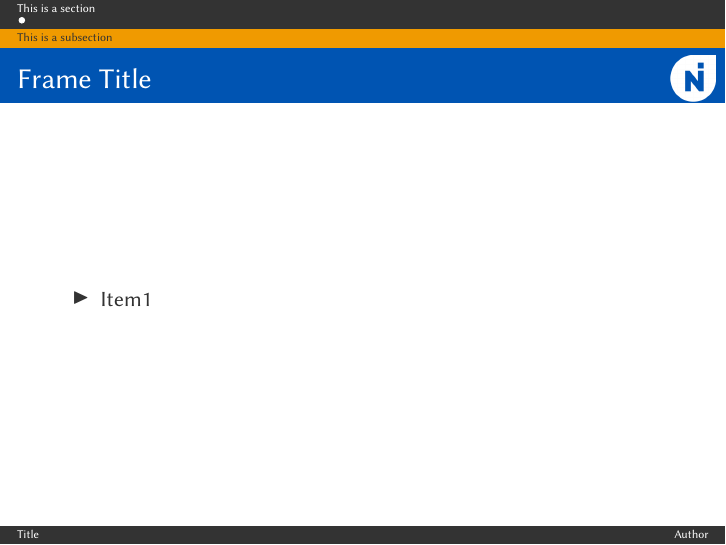
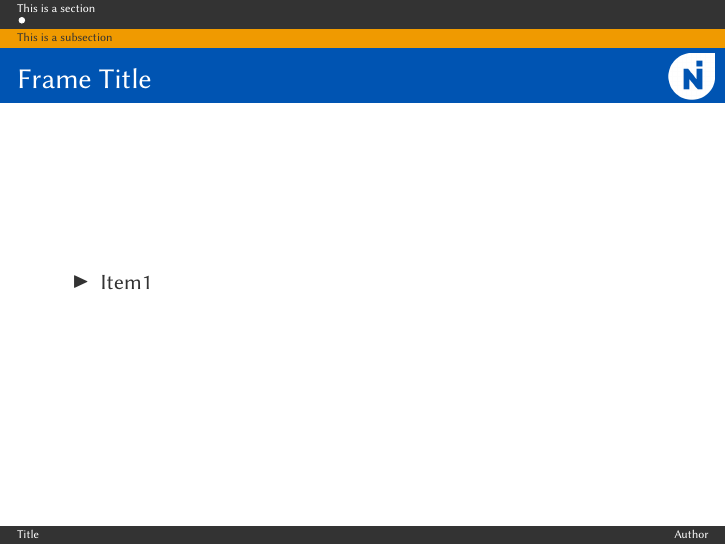
Before and after one commit to mgcsweek/beamer-templates, LaTeX slides (template-1516.tex): page 2 of 2. Compiled offline with pdfLaTeX.

Commit message:
Fixed some shifts

```diff
--- a/template-1516.tex
+++ b/template-1516.tex
@@ -42,9 +42,9 @@
 \frenchspacing
 
 \addtobeamertemplate{frametitle}{}{%
-\begin{tikzpicture}[remember picture,overlay]
-\node[anchor=north east,yshift=-23pt] at (current page.north east) {\includegraphics[height=0.8cm]{logo-white@2x.png}};
-\end{tikzpicture}}
+\begin{textblock*}{100mm}(\textwidth,-0.875cm)
+\includegraphics[height=0.8cm]{logo-white@2x.png}
+\end{textblock*}}
 
 %%%%%%%%%%%%%%%%%%%%%%%%%%%%%%%%%%%%%%%%%%%%%%%%%%
 % Essential data about the presentation goes here
```
Also changed, not shown: template-1516.pdf (added).
